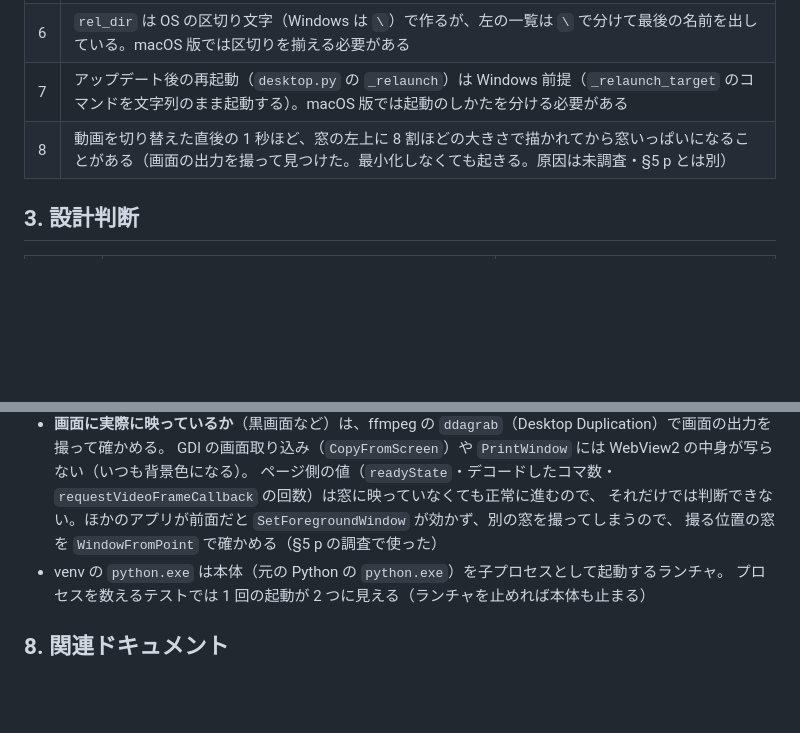
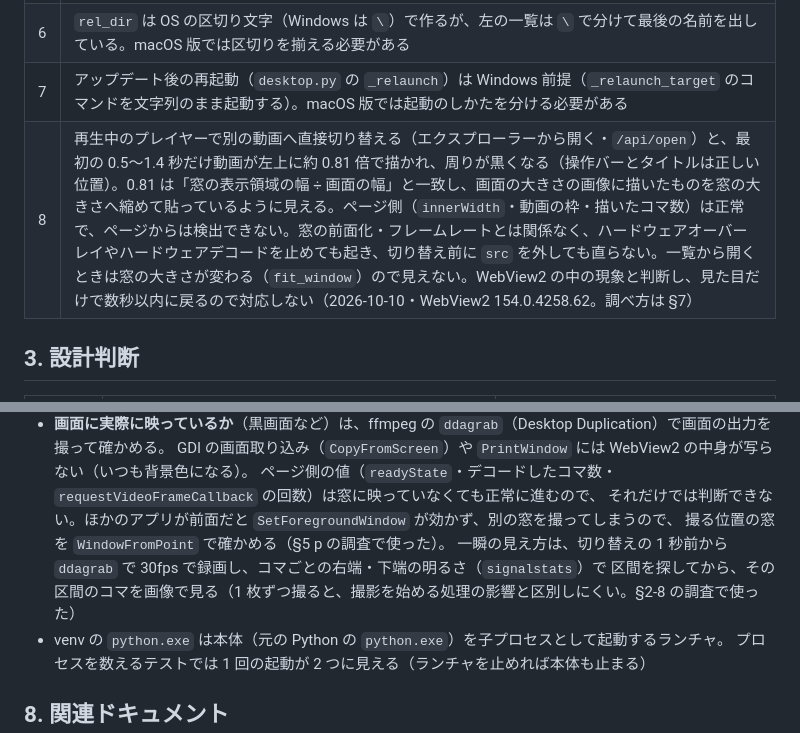
Before and after one commit to keigoly/local-tube-player, a Markdown page: DEVELOPMENT.md, 2 parts joined by grey strips. Drawn GitHub-style; blank space fills up the shorter version.

Commit message:
Record why a video is briefly drawn small after switching
Switching to another video while one is loaded draws the new video at about
0.81x in the top-left corner for 0.5-1.4 s (0.81 = window client width /
screen width). The page reports the right sizes throughout, and it happens
with hardware overlays or hardware decoding turned off and when src is
cleared before switching, so it is left as a WebView2 issue. Note how it was
measured with ddagrab recordings.

Co-Authored-By: Claude Opus 5.5 <noreply@anthropic.com>

```diff
--- a/DEVELOPMENT.md
+++ b/DEVELOPMENT.md
@@ -34,7 +34,7 @@ osdeps.py … OS ごとに違う処理の窓口（desktop / fileops / jobs は
 | 5 | 修正（§5 o）より前にウィンドウからピン留めしたもの（名前が「Python」）が残っていると、タスクバーのボタンが python のアイコンと名前になる。一度外して付け直す（起動時に `phase=taskbar_pin ok=false` が出る） |
 | 6 | `rel_dir` は OS の区切り文字（Windows は `\`）で作るが、左の一覧は `\` で分けて最後の名前を出している。macOS 版では区切りを揃える必要がある |
 | 7 | アップデート後の再起動（`desktop.py` の `_relaunch`）は Windows 前提（`_relaunch_target` のコマンドを文字列のまま起動する）。macOS 版では起動のしかたを分ける必要がある |
-| 8 | 動画を切り替えた直後の 1 秒ほど、窓の左上に 8 割ほどの大きさで描かれてから窓いっぱいになることがある（画面の出力を撮って見つけた。最小化しなくても起きる。原因は未調査・§5 p とは別） |
+| 8 | 再生中のプレイヤーで別の動画へ直接切り替える（エクスプローラーから開く・`/api/open`）と、最初の 0.5〜1.4 秒だけ動画が左上に約 0.81 倍で描かれ、周りが黒くなる（操作バーとタイトルは正しい位置）。0.81 は「窓の表示領域の幅 ÷ 画面の幅」と一致し、画面の大きさの画像に描いたものを窓の大きさへ縮めて貼っているように見える。ページ側（`innerWidth`・動画の枠・描いたコマ数）は正常で、ページからは検出できない。窓の前面化・フレームレートとは関係なく、ハードウェアオーバーレイやハードウェアデコードを止めても起き、切り替え前に `src` を外しても直らない。一覧から開くときは窓の大きさが変わる（`fit_window`）ので見えない。WebView2 の中の現象と判断し、見た目だけで数秒以内に戻るので対応しない（2026-10-10・WebView2 154.0.4258.62。調べ方は §7） |
 
 ## 3. 設計判断
 
@@ -156,7 +156,9 @@ osdeps.py … OS ごとに違う処理の窓口（desktop / fileops / jobs は
   GDI の画面取り込み（`CopyFromScreen`）や `PrintWindow` には WebView2 の中身が写らない（いつも背景色になる）。
   ページ側の値（`readyState`・デコードしたコマ数・`requestVideoFrameCallback` の回数）は窓に映っていなくても正常に進むので、
   それだけでは判断できない。ほかのアプリが前面だと `SetForegroundWindow` が効かず、別の窓を撮ってしまうので、
-  撮る位置の窓を `WindowFromPoint` で確かめる（§5 p の調査で使った）
+  撮る位置の窓を `WindowFromPoint` で確かめる（§5 p の調査で使った）。
+  一瞬の見え方は、切り替えの 1 秒前から `ddagrab` で 30fps で録画し、コマごとの右端・下端の明るさ（`signalstats`）で
+  区間を探してから、その区間のコマを画像で見る（1 枚ずつ撮ると、撮影を始める処理の影響と区別しにくい。§2-8 の調査で使った）
 - venv の `python.exe` は本体（元の Python の `python.exe`）を子プロセスとして起動するランチャ。
   プロセスを数えるテストでは 1 回の起動が 2 つに見える（ランチャを止めれば本体も止まる）
 
```
